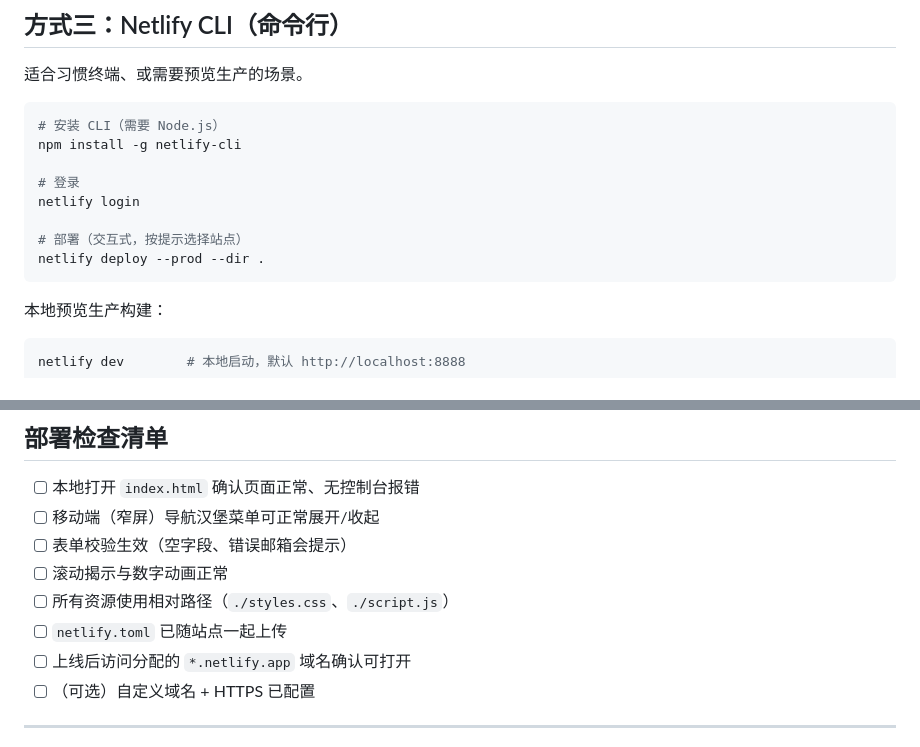
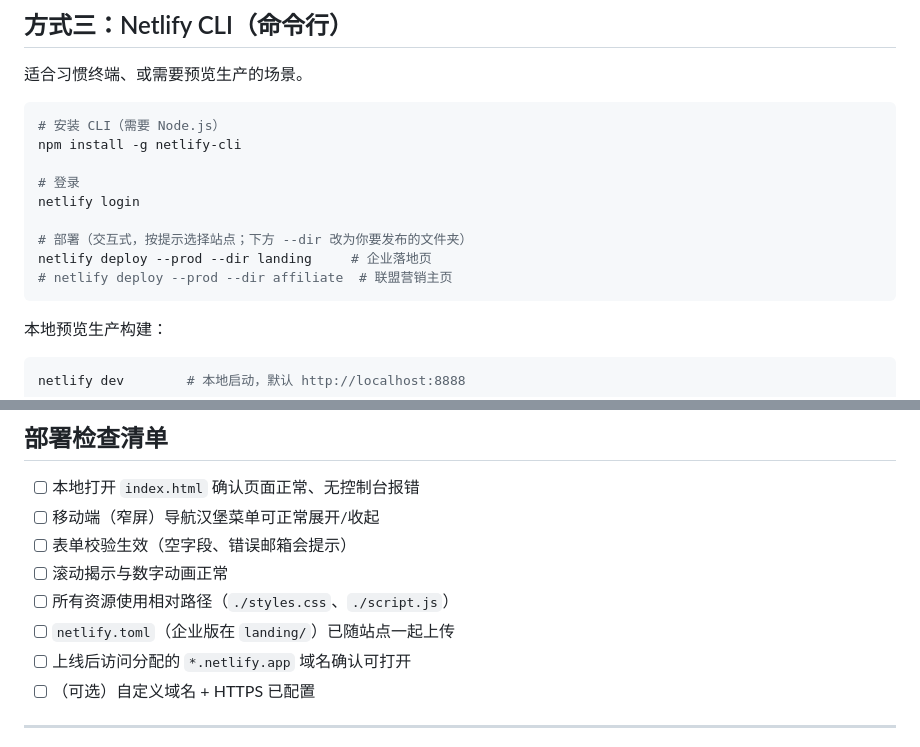
Before and after one commit to yunzhou6/test, a Markdown page: DEPLOY.md, 2 parts joined by grey strips. Drawn GitHub-style.

````diff
--- a/DEPLOY.md
+++ b/DEPLOY.md
@@ -62,8 +75,9 @@ npm install -g netlify-cli
 # 登录
 netlify login
 
-# 部署（交互式，按提示选择站点）
-netlify deploy --prod --dir .
+# 部署（交互式，按提示选择站点；下方 --dir 改为你要发布的文件夹）
+netlify deploy --prod --dir landing     # 企业落地页
+# netlify deploy --prod --dir affiliate  # 联盟营销主页
 ```
 
 本地预览生产构建：
@@ -92,7 +106,7 @@ netlify dev        # 本地启动，默认 http://localhost:8888
 - [ ] 表单校验生效（空字段、错误邮箱会提示）
 - [ ] 滚动揭示与数字动画正常
 - [ ] 所有资源使用相对路径（`./styles.css`、`./script.js`）
-- [ ] `netlify.toml` 已随站点一起上传
+- [ ] `netlify.toml`（企业版在 `landing/`）已随站点一起上传
 - [ ] 上线后访问分配的 `*.netlify.app` 域名确认可打开
 - [ ] （可选）自定义域名 + HTTPS 已配置
 
````
Also changed, not shown: other parts of DEPLOY.md (+28 -15 lines).
